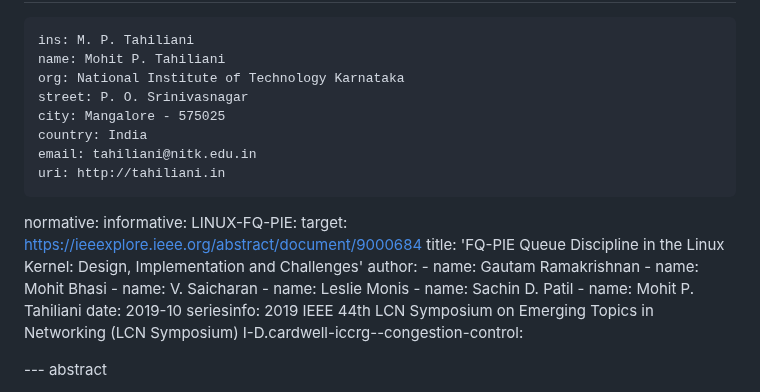
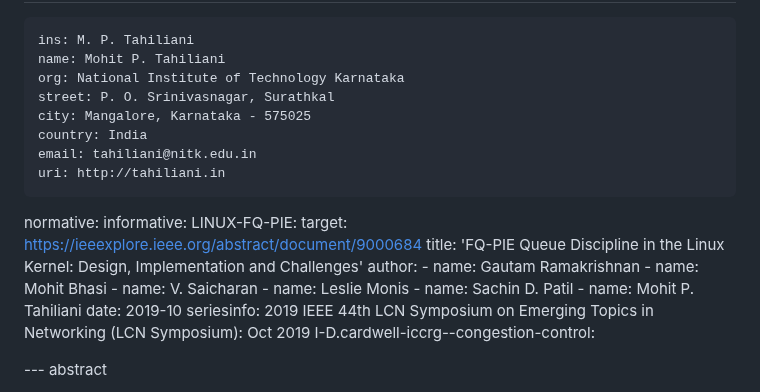
Before and after one commit to mohittahiliani/draft-tahiliani-tsvwg-fq-pie, a Markdown page: draft-tahiliani-tsvwg-fq-pie.md, the part around the change. Drawn GitHub-style.

```diff
--- a/draft-tahiliani-tsvwg-fq-pie.md
+++ b/draft-tahiliani-tsvwg-fq-pie.md
@@ -28,8 +28,8 @@ author:
     ins: M. P. Tahiliani
     name: Mohit P. Tahiliani
     org: National Institute of Technology Karnataka
-    street: P. O. Srinivasnagar
-    city: Mangalore - 575025
+    street: P. O. Srinivasnagar, Surathkal
+    city: Mangalore, Karnataka - 575025
     country: India
     email: tahiliani@nitk.edu.in
     uri: http://tahiliani.in
@@ -48,7 +48,7 @@ informative:
     - name: Mohit P. Tahiliani
     date: 2019-10
     seriesinfo:
-      2019 IEEE 44th LCN Symposium on Emerging Topics in Networking (LCN Symposium)
+      2019 IEEE 44th LCN Symposium on Emerging Topics in Networking (LCN Symposium): Oct 2019
   I-D.cardwell-iccrg--congestion-control:
 
 --- abstract
```
